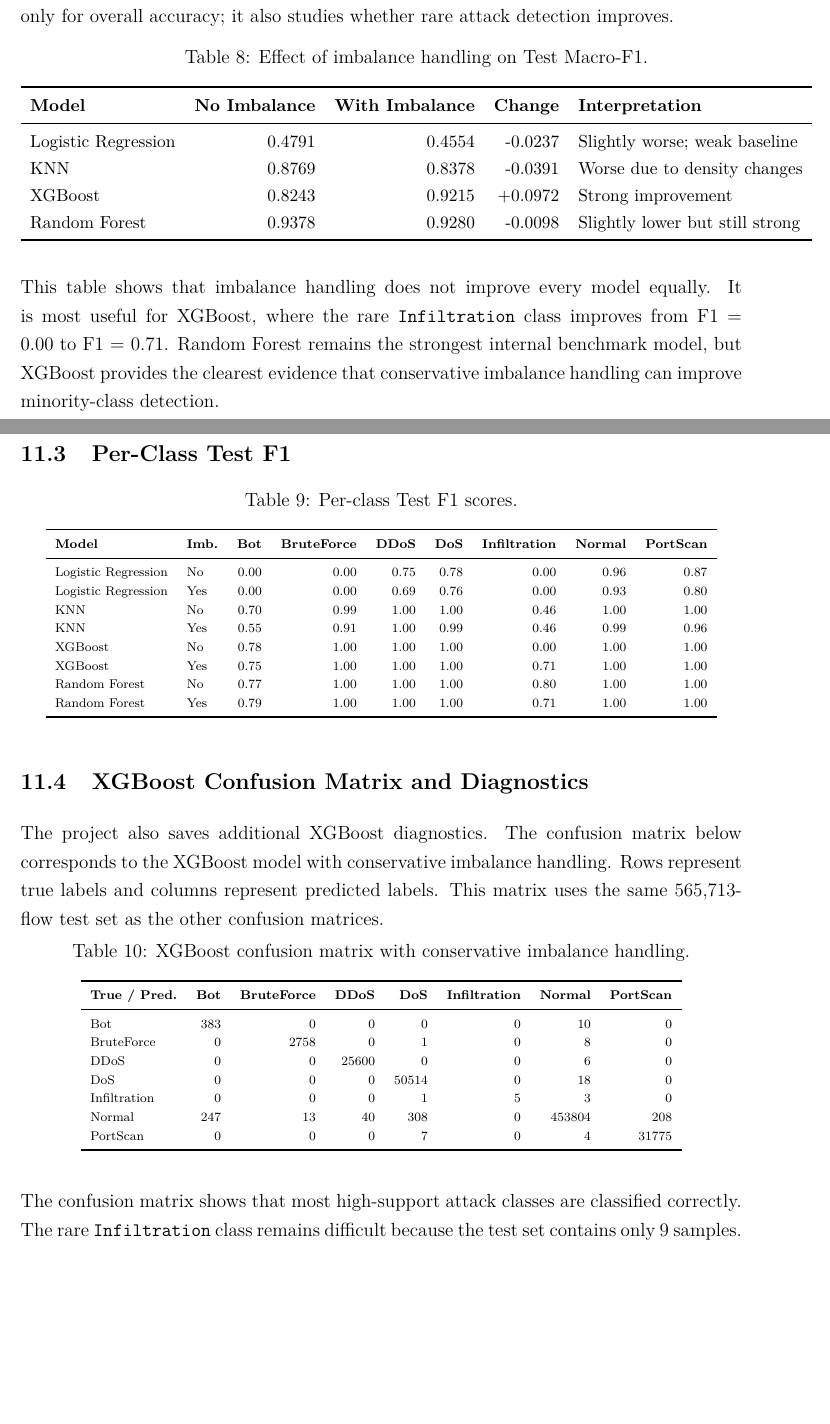
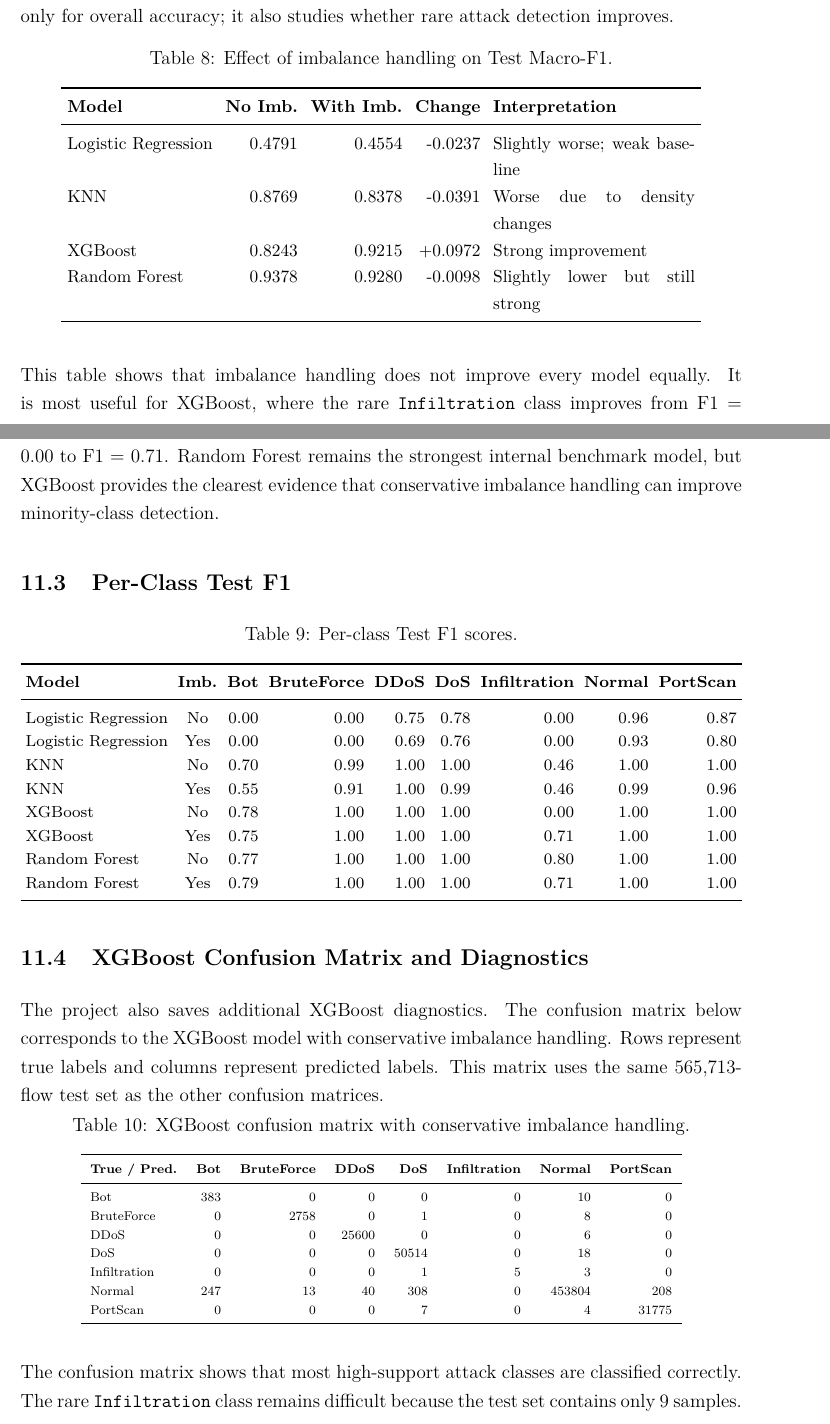
Before and after one commit to DuyPhuc-hust/NIDS---Network-Intrusion-Detection-System, a LaTeX document (reports/final/NIDS_Project_Report_LaTeX.tex): two parts of pages 17 and 18 of 24, joined at a grey line, cut so that both start at the same text, the shorter picture padded with empty space. Compiled offline with pdfLaTeX.

Commit message:
docs: improve LaTeX table fit after audit

```diff
--- a/reports/final/NIDS_Project_Report_LaTeX.tex
+++ b/reports/final/NIDS_Project_Report_LaTeX.tex
@@ -14,6 +14,7 @@
 \usepackage{caption}
 \usepackage{float}
 \usepackage{enumitem}
+\usepackage{graphicx}
 
 \geometry{
     left=25mm,
@@ -551,35 +552,37 @@ The word \textit{Skipped} in the CV column means that only the sampled 5-fold cr
 
 The table below summarizes how conservative imbalance handling changes the full-dataset Test Macro-F1 score. This comparison is important because the project is not optimized only for overall accuracy; it also studies whether rare attack detection improves.
 
-{\small
-\begin{longtable}{l r r r l}
-\caption{Effect of imbalance handling on Test Macro-F1.}\\
+\begin{table}[H]
+\centering
+\caption{Effect of imbalance handling on Test Macro-F1.}
+\small
+\setlength{\tabcolsep}{4pt}
+\begin{tabular}{l r r r p{0.28\textwidth}}
 \toprule
-\textbf{Model} & \textbf{No Imbalance} & \textbf{With Imbalance} & \textbf{Change} & \textbf{Interpretation} \\
+\textbf{Model} & \textbf{No Imb.} & \textbf{With Imb.} & \textbf{Change} & \textbf{Interpretation} \\
 \midrule
 Logistic Regression & 0.4791 & 0.4554 & -0.0237 & Slightly worse; weak baseline \\
 KNN & 0.8769 & 0.8378 & -0.0391 & Worse due to density changes \\
 XGBoost & 0.8243 & 0.9215 & +0.0972 & Strong improvement \\
 Random Forest & 0.9378 & 0.9280 & -0.0098 & Slightly lower but still strong \\
 \bottomrule
-\end{longtable}
-}
+\end{tabular}
+\end{table}
 
 This table shows that imbalance handling does not improve every model equally. It is most useful for XGBoost, where the rare \texttt{Infiltration} class improves from F1 = 0.00 to F1 = 0.71. Random Forest remains the strongest internal benchmark model, but XGBoost provides the clearest evidence that conservative imbalance handling can improve minority-class detection.
 
 \subsection{Per-Class Test F1}
 
-{\scriptsize
-\begin{longtable}{l l r r r r r r r}
-\caption{Per-class Test F1 scores.}\\
+\begin{table}[H]
+\centering
+\caption{Per-class Test F1 scores.}
+\scriptsize
+\setlength{\tabcolsep}{2.5pt}
+\resizebox{\textwidth}{!}{%
+\begin{tabular}{l c r r r r r r r}
 \toprule
 \textbf{Model} & \textbf{Imb.} & \textbf{Bot} & \textbf{BruteForce} & \textbf{DDoS} & \textbf{DoS} & \textbf{Infiltration} & \textbf{Normal} & \textbf{PortScan} \\
 \midrule
-\endfirsthead
-\toprule
-\textbf{Model} & \textbf{Imb.} & \textbf{Bot} & \textbf{BruteForce} & \textbf{DDoS} & \textbf{DoS} & \textbf{Infiltration} & \textbf{Normal} & \textbf{PortScan} \\
-\midrule
-\endhead
 Logistic Regression & No & 0.00 & 0.00 & 0.75 & 0.78 & 0.00 & 0.96 & 0.87 \\
 Logistic Regression & Yes & 0.00 & 0.00 & 0.69 & 0.76 & 0.00 & 0.93 & 0.80 \\
 KNN & No & 0.70 & 0.99 & 1.00 & 1.00 & 0.46 & 1.00 & 1.00 \\
@@ -589,8 +592,9 @@ XGBoost & Yes & 0.75 & 1.00 & 1.00 & 1.00 & 0.71 & 1.00 & 1.00 \\
 Random Forest & No & 0.77 & 1.00 & 1.00 & 1.00 & 0.80 & 1.00 & 1.00 \\
 Random Forest & Yes & 0.79 & 1.00 & 1.00 & 1.00 & 0.71 & 1.00 & 1.00 \\
 \bottomrule
-\end{longtable}
+\end{tabular}%
 }
+\end{table}
 
 \subsection{XGBoost Confusion Matrix and Diagnostics}
 
```
